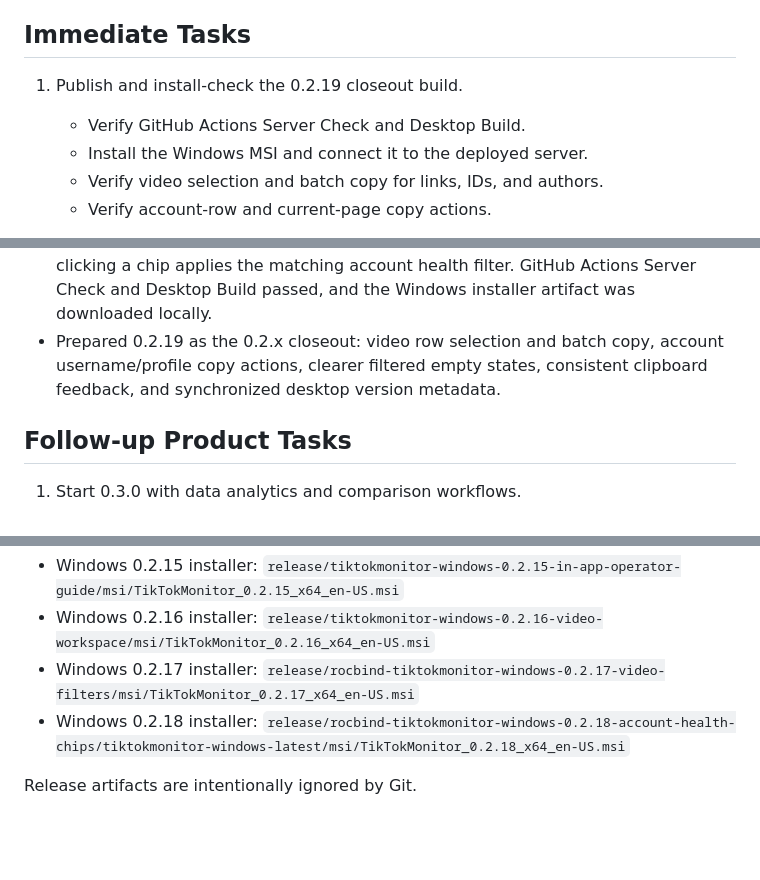
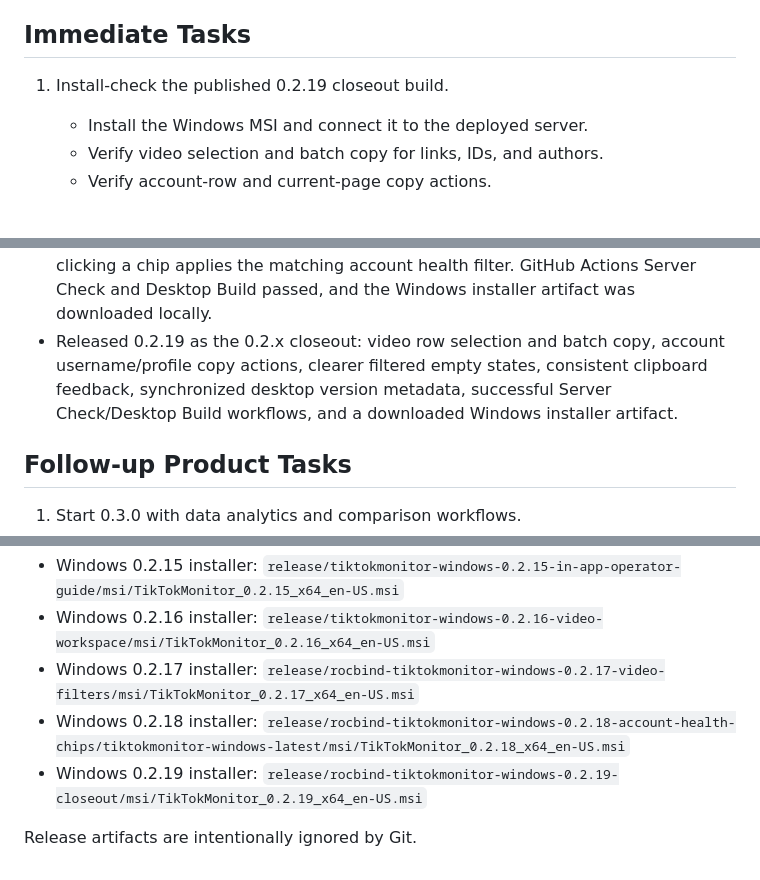
Before and after one commit to rocbind-ctrl/TikTokMonitor, a Markdown page: docs/NEXT_TASKS.md, 3 parts joined by grey strips. GitHub-like rendering; blank space fills up the shorter version.

Commit message:
Document 0.2.19 release

```diff
--- a/docs/NEXT_TASKS.md
+++ b/docs/NEXT_TASKS.md
@@ -4,8 +4,7 @@ Updated: 2026-07-14
 
 ## Immediate Tasks
 
-1. Publish and install-check the 0.2.19 closeout build.
-   - Verify GitHub Actions Server Check and Desktop Build.
+1. Install-check the published 0.2.19 closeout build.
    - Install the Windows MSI and connect it to the deployed server.
    - Verify video selection and batch copy for links, IDs, and authors.
    - Verify account-row and current-page copy actions.
@@ -156,9 +155,11 @@ safe additions when they improve team operations.
   and missing metrics; clicking a chip applies the matching account health
   filter. GitHub Actions Server Check and Desktop Build passed, and the Windows
   installer artifact was downloaded locally.
-- Prepared 0.2.19 as the 0.2.x closeout: video row selection and batch copy,
+- Released 0.2.19 as the 0.2.x closeout: video row selection and batch copy,
   account username/profile copy actions, clearer filtered empty states,
-  consistent clipboard feedback, and synchronized desktop version metadata.
+  consistent clipboard feedback, synchronized desktop version metadata,
+  successful Server Check/Desktop Build workflows, and a downloaded Windows
+  installer artifact.
 
 ## Follow-up Product Tasks
 
@@ -188,5 +189,7 @@ safe additions when they improve team operations.
   `release/rocbind-tiktokmonitor-windows-0.2.17-video-filters/msi/TikTokMonitor_0.2.17_x64_en-US.msi`
 - Windows 0.2.18 installer:
   `release/rocbind-tiktokmonitor-windows-0.2.18-account-health-chips/tiktokmonitor-windows-latest/msi/TikTokMonitor_0.2.18_x64_en-US.msi`
+- Windows 0.2.19 installer:
+  `release/rocbind-tiktokmonitor-windows-0.2.19-closeout/msi/TikTokMonitor_0.2.19_x64_en-US.msi`
 
 Release artifacts are intentionally ignored by Git.
```
Also changed, not shown: docs/MIGRATION_PROGRESS.md (+5 -4 lines).
